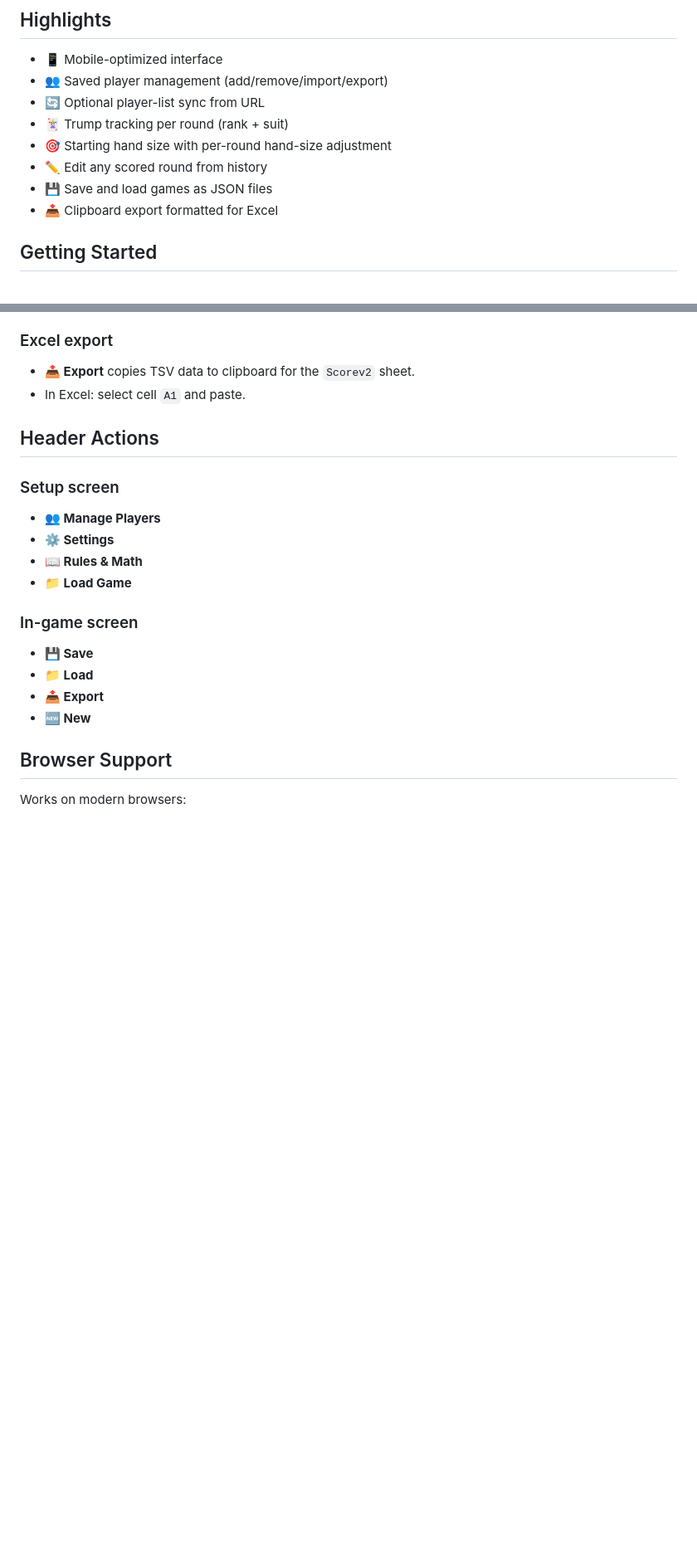
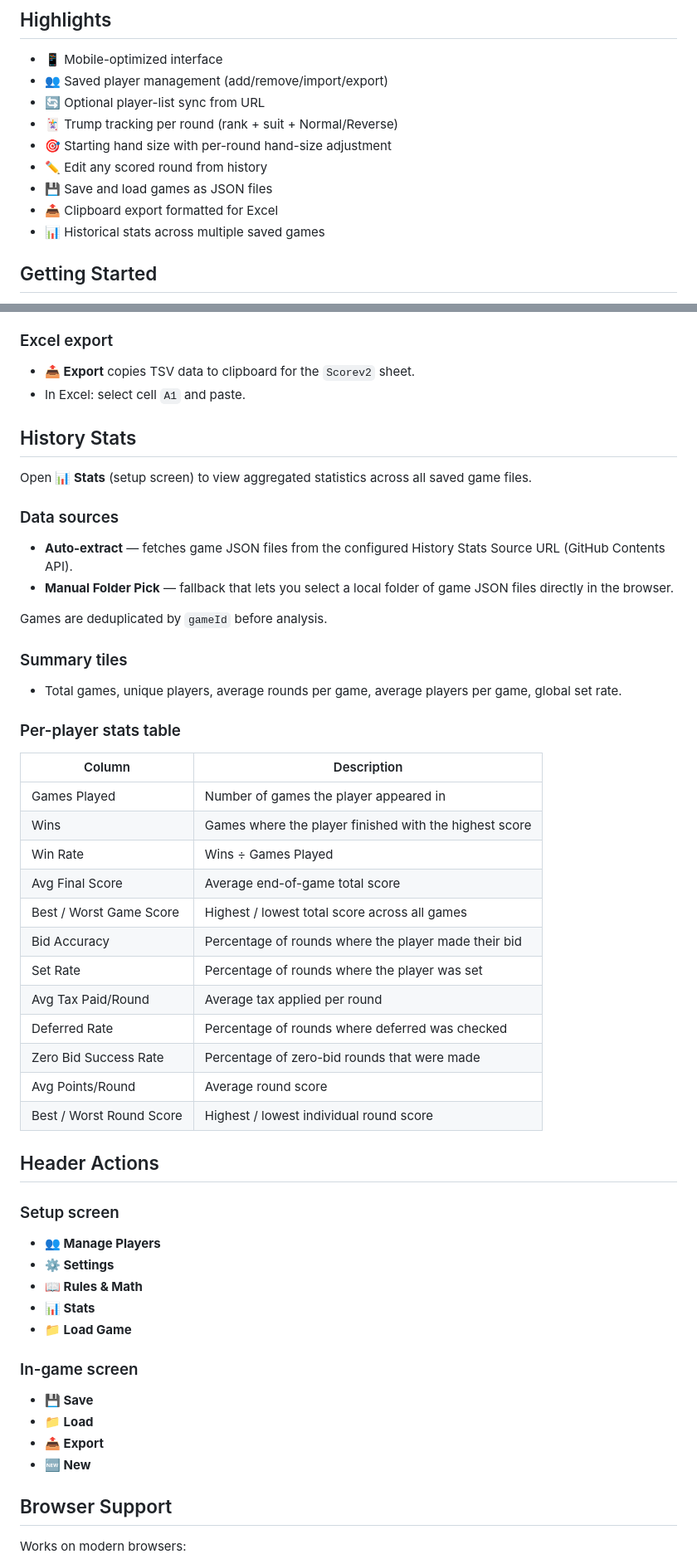
Before and after one commit to rickytann14/Oh-Hell, a Markdown page: README.md, 2 parts joined by grey strips. Shown at 83% size. GitHub-like rendering; blank space fills up the shorter version.

Commit message:
docs: enhance README with detailed settings and history stats sections

```diff
--- a/README.md
+++ b/README.md
@@ -13,11 +13,12 @@ Save the file and open it directly in your browser — no installation required.
 - 📱 Mobile-optimized interface
 - 👥 Saved player management (add/remove/import/export)
 - 🔄 Optional player-list sync from URL
-- 🃏 Trump tracking per round (rank + suit)
+- 🃏 Trump tracking per round (rank + suit + Normal/Reverse)
 - 🎯 Starting hand size with per-round hand-size adjustment
 - ✏️ Edit any scored round from history
 - 💾 Save and load games as JSON files
 - 📤 Clipboard export formatted for Excel
+- 📊 Historical stats across multiple saved games
 
 ## Getting Started
 
@@ -114,12 +135,42 @@ Saving edits recalculates that round and updates overall standings.
 - **📤 Export** copies TSV data to clipboard for the `Scorev2` sheet.
 - In Excel: select cell `A1` and paste.
 
+## History Stats
+
+Open **📊 Stats** (setup screen) to view aggregated statistics across all saved game files.
+
+### Data sources
+- **Auto-extract** — fetches game JSON files from the configured History Stats Source URL (GitHub Contents API).
+- **Manual Folder Pick** — fallback that lets you select a local folder of game JSON files directly in the browser.
+
+Games are deduplicated by `gameId` before analysis.
+
+### Summary tiles
+- Total games, unique players, average rounds per game, average players per game, global set rate.
+
+### Per-player stats table
+| Column | Description |
+|---|---|
+| Games Played | Number of games the player appeared in |
+| Wins | Games where the player finished with the highest score |
+| Win Rate | Wins ÷ Games Played |
+| Avg Final Score | Average end-of-game total score |
+| Best / Worst Game Score | Highest / lowest total score across all games |
+| Bid Accuracy | Percentage of rounds where the player made their bid |
+| Set Rate | Percentage of rounds where the player was set |
+| Avg Tax Paid/Round | Average tax applied per round |
+| Deferred Rate | Percentage of rounds where deferred was checked |
+| Zero Bid Success Rate | Percentage of zero-bid rounds that were made |
+| Avg Points/Round | Average round score |
+| Best / Worst Round Score | Highest / lowest individual round score |
+
 ## Header Actions
 
 ### Setup screen
 - **👥 Manage Players**
 - **⚙️ Settings**
 - **📖 Rules & Math**
+- **📊 Stats**
 - **📁 Load Game**
 
 ### In-game screen
```
Also changed, not shown: other parts of README.md (+20 -0 lines).
